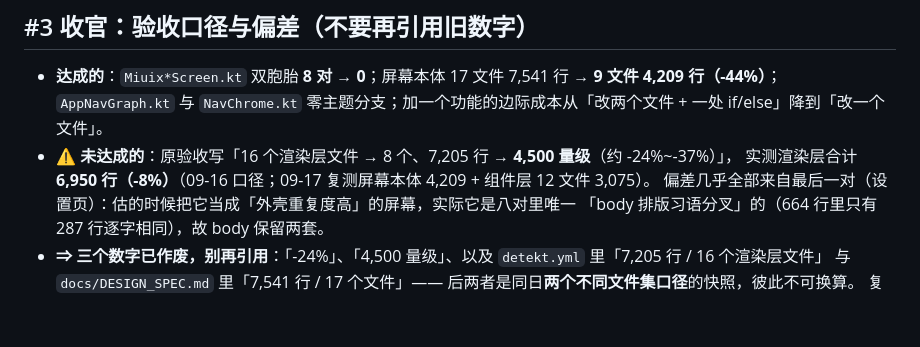
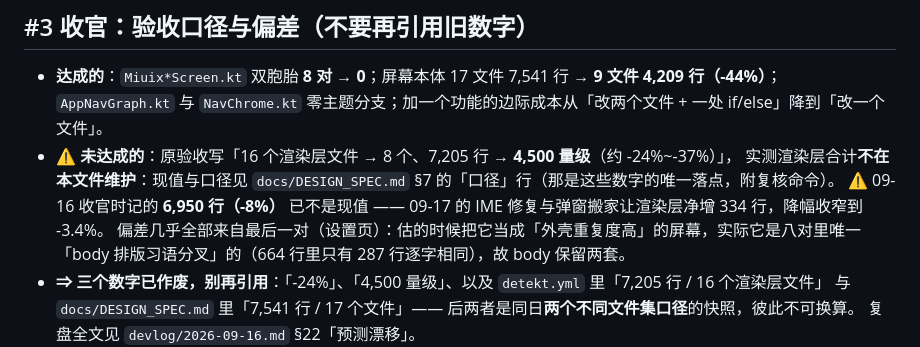
Before and after one commit to SkyForest233/chileme, a Markdown page: docs/ROADMAP.md, the part around the change. Rendered like a GitHub page; blank space fills up the shorter version.

```diff
--- a/docs/ROADMAP.md
+++ b/docs/ROADMAP.md
@@ -136,7 +136,8 @@
 - **达成的**：`Miuix*Screen.kt` 双胞胎 **8 对 → 0**；屏幕本体 17 文件 7,541 行 → **9 文件 4,209 行（-44%）**；
   `AppNavGraph.kt` 与 `NavChrome.kt` 零主题分支；加一个功能的边际成本从「改两个文件 + 一处 if/else」降到「改一个文件」。
 - **⚠️ 未达成的**：原验收写「16 个渲染层文件 → 8 个、7,205 行 → **4,500 量级**（约 -24%~-37%）」，
-  实测渲染层合计 **6,950 行（-8%）**（09-16 口径；09-17 复测屏幕本体 4,209 + 组件层 12 文件 3,075）。
+  实测渲染层合计**不在本文件维护**：现值与口径见 `docs/DESIGN_SPEC.md` §7 的「口径」行（那是这些数字的唯一落点，附复核命令）。
+  ⚠️ 09-16 收官时记的 **6,950 行（-8%）** 已不是现值 —— 09-17 的 IME 修复与弹窗搬家让渲染层净增 334 行，降幅收窄到 -3.4%。
   偏差几乎全部来自最后一对（设置页）：估的时候把它当成「外壳重复度高」的屏幕，实际它是八对里唯一
   「body 排版习语分叉」的（664 行里只有 287 行逐字相同），故 body 保留两套。
 - **⇒ 三个数字已作废，别再引用**：「-24%」、「4,500 量级」、以及 `detekt.yml` 里「7,205 行 / 16 个渲染层文件」
```
Also changed, not shown: docs/DESIGN_SPEC.md (+5 -2 lines).
